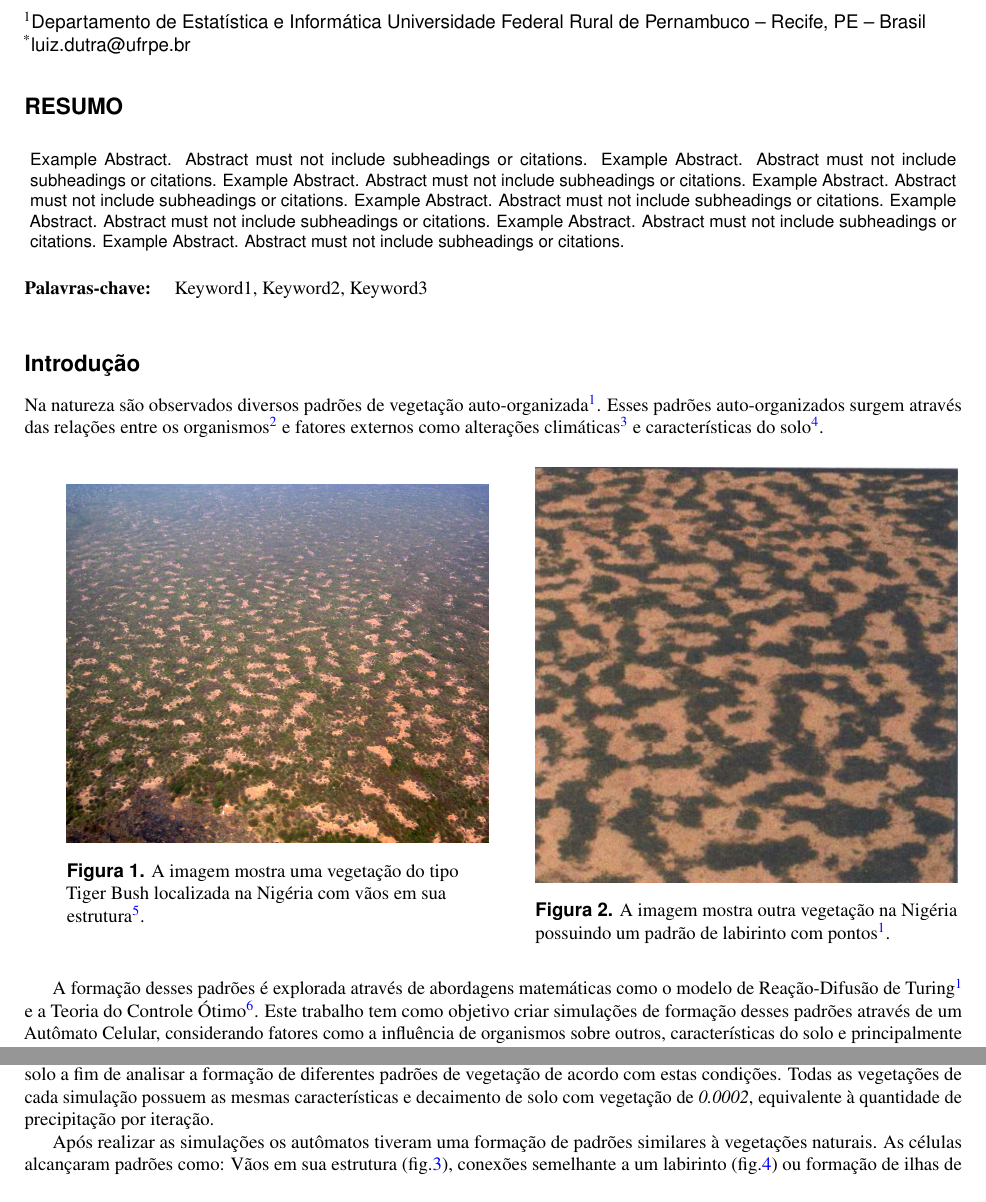
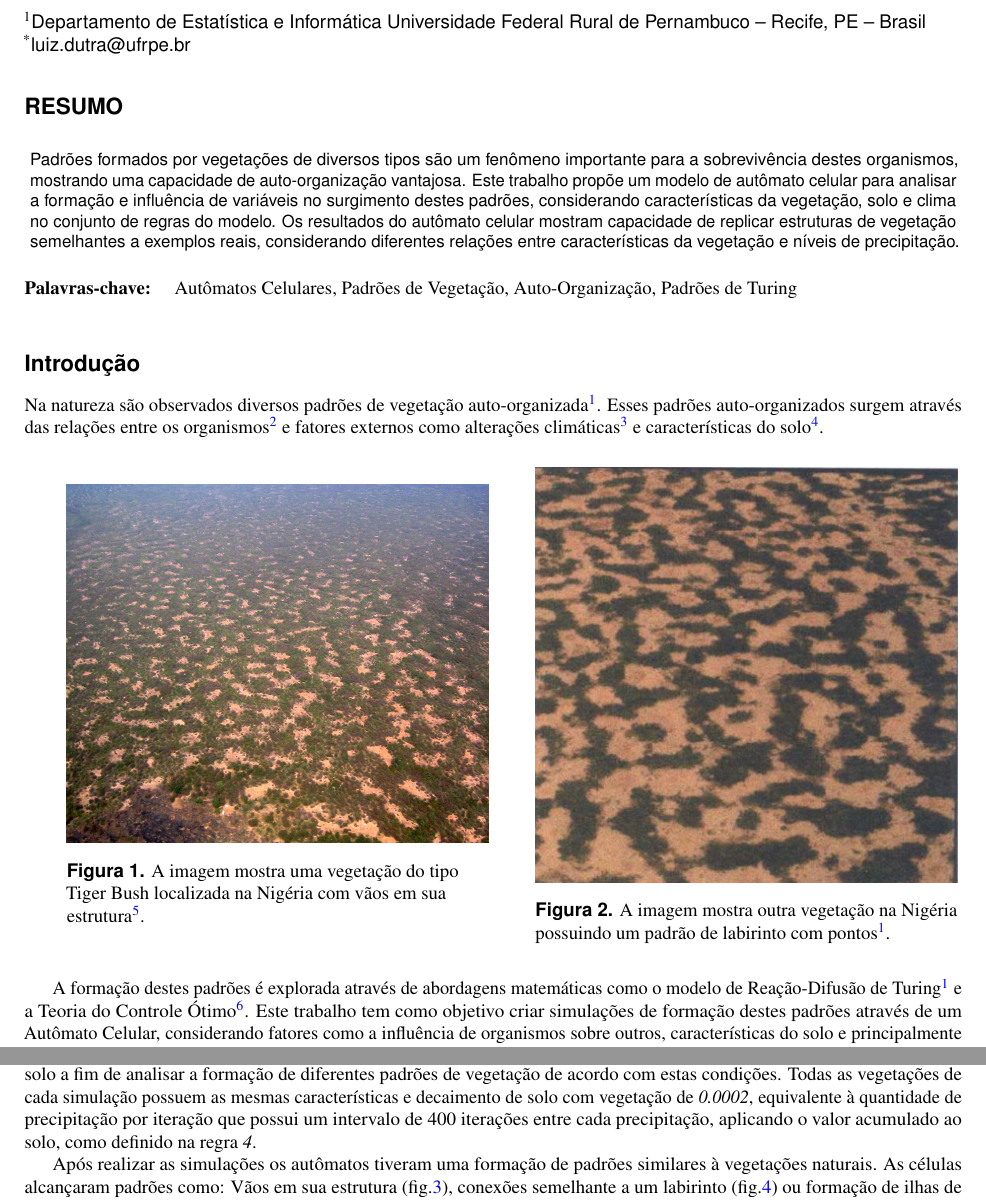
Before and after one commit to LuizzDutra/Cellular-Automata-UFRPE_2025.2, a LaTeX paper (docs/tex/paper.tex): two parts of pages 1 and 3 of 5, joined at a grey line, cut so that both start at the same text. Compiled offline with pdfLaTeX.

Commit message:
Document grammar fix and abstract

```diff
--- a/docs/tex/paper.tex
+++ b/docs/tex/paper.tex
@@ -15,9 +15,9 @@ Universidade Federal Rural de Pernambuco – Recife, PE – Brasil}
 
 
 \begin{abstract}
-Example Abstract. Abstract must not include subheadings or citations. Example Abstract. Abstract must not include subheadings or citations. Example Abstract. Abstract must not include subheadings or citations. Example Abstract. Abstract must not include subheadings or citations. Example Abstract. Abstract must not include subheadings or citations. Example Abstract. Abstract must not include subheadings or citations. Example Abstract. Abstract must not include subheadings or citations. Example Abstract. Abstract must not include subheadings or citations.
+Padrões formados por vegetações de diversos tipos são um fenômeno importante para a sobrevivência destes organismos, mostrando uma capacidade de auto-organização vantajosa. Este trabalho propõe um modelo de autômato celular para analisar a formação e influência de variáveis no surgimento destes padrões, considerando características da vegetação, solo e clima no conjunto de regras do modelo. Os resultados do autômato celular mostram capacidade de replicar estruturas de vegetação semelhantes a exemplos reais, considerando diferentes relações entre características da vegetação e níveis de precipitação.
 \end{abstract}
-\keywords{Keyword1, Keyword2, Keyword3}
+\keywords{Autômatos Celulares, Padrões de Vegetação, Auto-Organização, Padrões de Turing}
 
 
 \begin{document}
@@ -51,7 +51,7 @@ Na natureza são observados diversos padrões de vegetação auto-organizada\cit
 \hfill
 \end{figure}
 
-A formação desses padrões é explorada através de abordagens matemáticas como o modelo de Reação-Difusão de Turing\cite{doi:10.1086/342078} e a Teoria do Controle Ótimo\cite{hou2025pattern}. Este trabalho tem como objetivo criar simulações de formação desses padrões através de um Autômato Celular, considerando fatores como a influência de organismos sobre outros, características do solo e principalmente níveis de precipitação.
+A formação destes padrões é explorada através de abordagens matemáticas como o modelo de Reação-Difusão de Turing\cite{doi:10.1086/342078} e a Teoria do Controle Ótimo\cite{hou2025pattern}. Este trabalho tem como objetivo criar simulações de formação destes padrões através de um Autômato Celular, considerando fatores como a influência de organismos sobre outros, características do solo e principalmente níveis de precipitação.
 
 \section*{Metodologia Computacional}
 
@@ -114,7 +114,7 @@ Esse tempo de vida determinado de forma pseudoaleatória permite introduzir elem
 
 
 \section*{Resultados}
-As simulações foram realizadas com 10000 iterações cada, com uma população de 5 células com \emph{plant state} igual a 0.5 e \emph{lifetime} igual a 10, em posições aleatórias,  o valor do estado do solo inicial foi distribuído de maneira aleatória uniforme no intervalo $[0.4, 0.6]$,  utilizando a mesma seed do gerador de números pseudoaleatórios com diferentes níveis de decaimento do solo a fim de analisar a formação de diferentes padrões de vegetação de acordo com estas condições. Todas as vegetações de cada simulação possuem as mesmas características e decaimento de solo com vegetação de \emph{0.0002}, equivalente à quantidade de precipitação por iteração.
+As simulações foram realizadas com 10000 iterações cada, com uma população de 5 células com \emph{plant state} igual a 0.5 e \emph{lifetime} igual a 10, em posições aleatórias,  o valor do estado do solo inicial foi distribuído de maneira aleatória uniforme no intervalo $[0.4, 0.6]$,  utilizando a mesma seed do gerador de números pseudoaleatórios com diferentes níveis de decaimento do solo a fim de analisar a formação de diferentes padrões de vegetação de acordo com estas condições. Todas as vegetações de cada simulação possuem as mesmas características e decaimento de solo com vegetação de \emph{0.0002}, equivalente à quantidade de precipitação por iteração que possui um intervalo de 400 iterações entre cada precipitação, aplicando o valor acumulado ao solo, como definido na regra \emph{4}.
 
 Após realizar as simulações os autômatos tiveram uma formação de padrões similares à vegetações naturais. As células alcançaram padrões como:  Vãos em sua estrutura (fig.\ref{fig:12}), conexões semelhante a um labirinto (fig.\ref{fig:25}) ou formação de ilhas de vegetação(fig.\ref{fig:04}). Também é possível observar a progressão da formação destes padrões, por exemplo, a formação da estrutura de labirinto a partir da expansão dos vãos, ao se conectarem.
 
```
Also changed, not shown: docs/paper.pdf, docs/tex/paper.tex (14 more changed lines).
